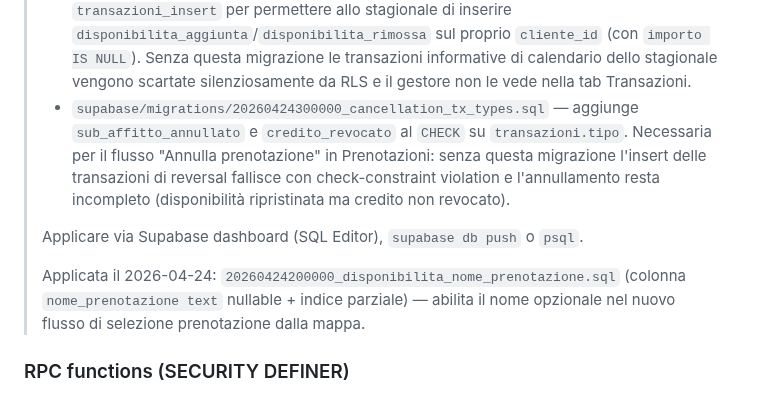
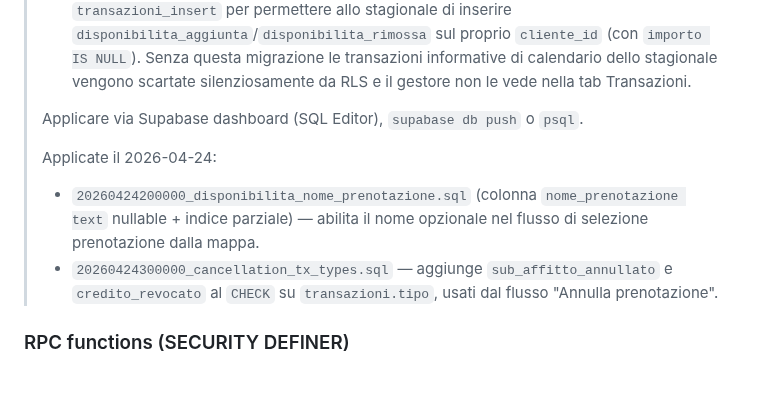
Before and after one commit to matteoposterli-netizen/shareandfun, a Markdown page: CLAUDE.md, the part around the change. GitHub-like rendering.

Commit message:
docs: mark cancellation_tx_types migration as applied

```diff
--- a/CLAUDE.md
+++ b/CLAUDE.md
@@ -35,11 +35,12 @@ RLS attiva ovunque. Policy consolidate (una per tabella/comando) con `(select au
 > - `supabase/migrations/20260423000000_coin_email_templates.sql` — aggiunge 4 colonne `email_credito_*` a `stabilimenti`.
 > - `supabase/migrations/20260424000000_admin_section.sql` — crea tabella `admins`, funzione `is_admin()` e policy admin-full-access su tutte le 6 tabelle business. Finché non viene applicata: la view `?admin=1` si carica ma la query su `admins` fallirà in login.
 > - `supabase/migrations/20260424100000_stagionale_disponibilita_tx.sql` — estende `transazioni_insert` per permettere allo stagionale di inserire `disponibilita_aggiunta`/`disponibilita_rimossa` sul proprio `cliente_id` (con `importo IS NULL`). Senza questa migrazione le transazioni informative di calendario dello stagionale vengono scartate silenziosamente da RLS e il gestore non le vede nella tab Transazioni.
-> - `supabase/migrations/20260424300000_cancellation_tx_types.sql` — aggiunge `sub_affitto_annullato` e `credito_revocato` al `CHECK` su `transazioni.tipo`. Necessaria per il flusso "Annulla prenotazione" in Prenotazioni: senza questa migrazione l'insert delle transazioni di reversal fallisce con check-constraint violation e l'annullamento resta incompleto (disponibilità ripristinata ma credito non revocato).
 >
 > Applicare via Supabase dashboard (SQL Editor), `supabase db push` o `psql`.
 >
-> Applicata il 2026-04-24: `20260424200000_disponibilita_nome_prenotazione.sql` (colonna `nome_prenotazione text` nullable + indice parziale) — abilita il nome opzionale nel nuovo flusso di selezione prenotazione dalla mappa.
+> Applicate il 2026-04-24:
+> - `20260424200000_disponibilita_nome_prenotazione.sql` (colonna `nome_prenotazione text` nullable + indice parziale) — abilita il nome opzionale nel flusso di selezione prenotazione dalla mappa.
+> - `20260424300000_cancellation_tx_types.sql` — aggiunge `sub_affitto_annullato` e `credito_revocato` al `CHECK` su `transazioni.tipo`, usati dal flusso "Annulla prenotazione".
 
 ### RPC functions (SECURITY DEFINER)
 
```
